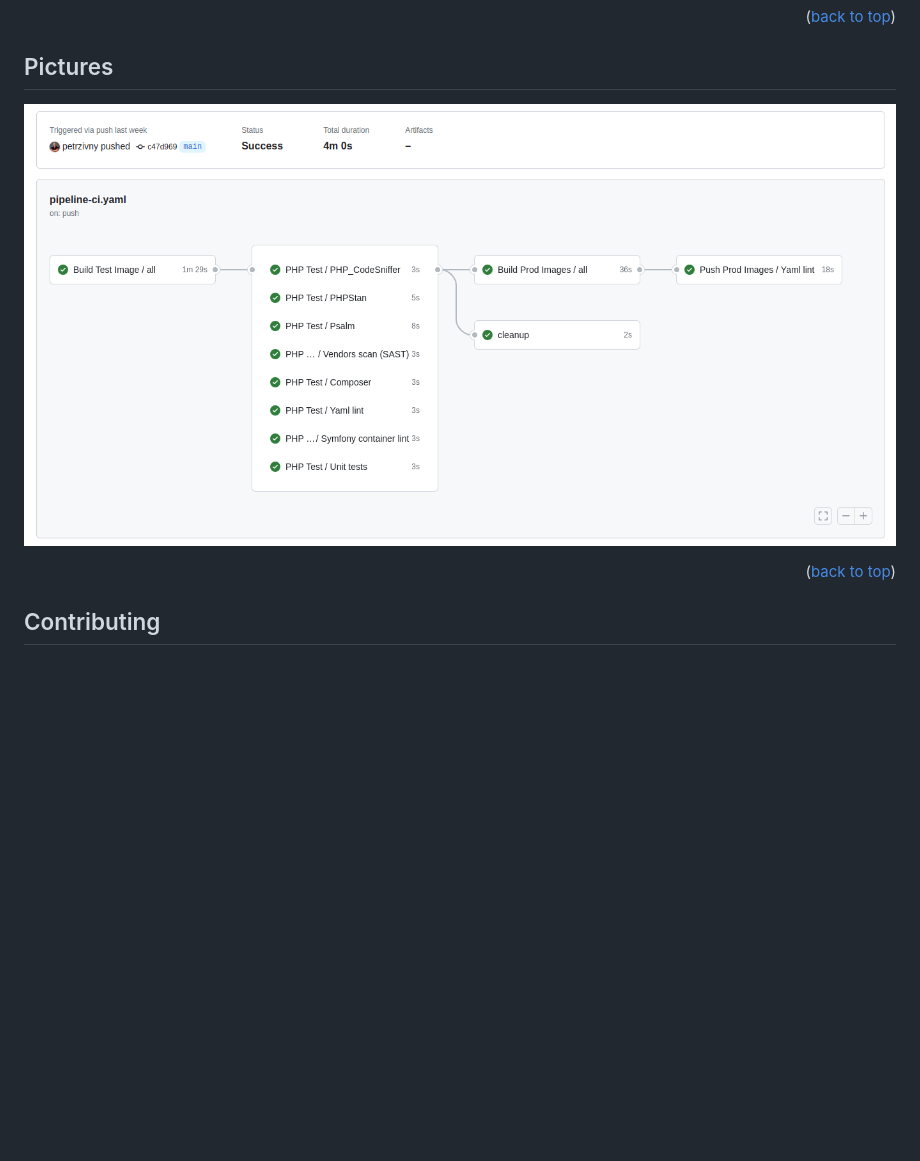
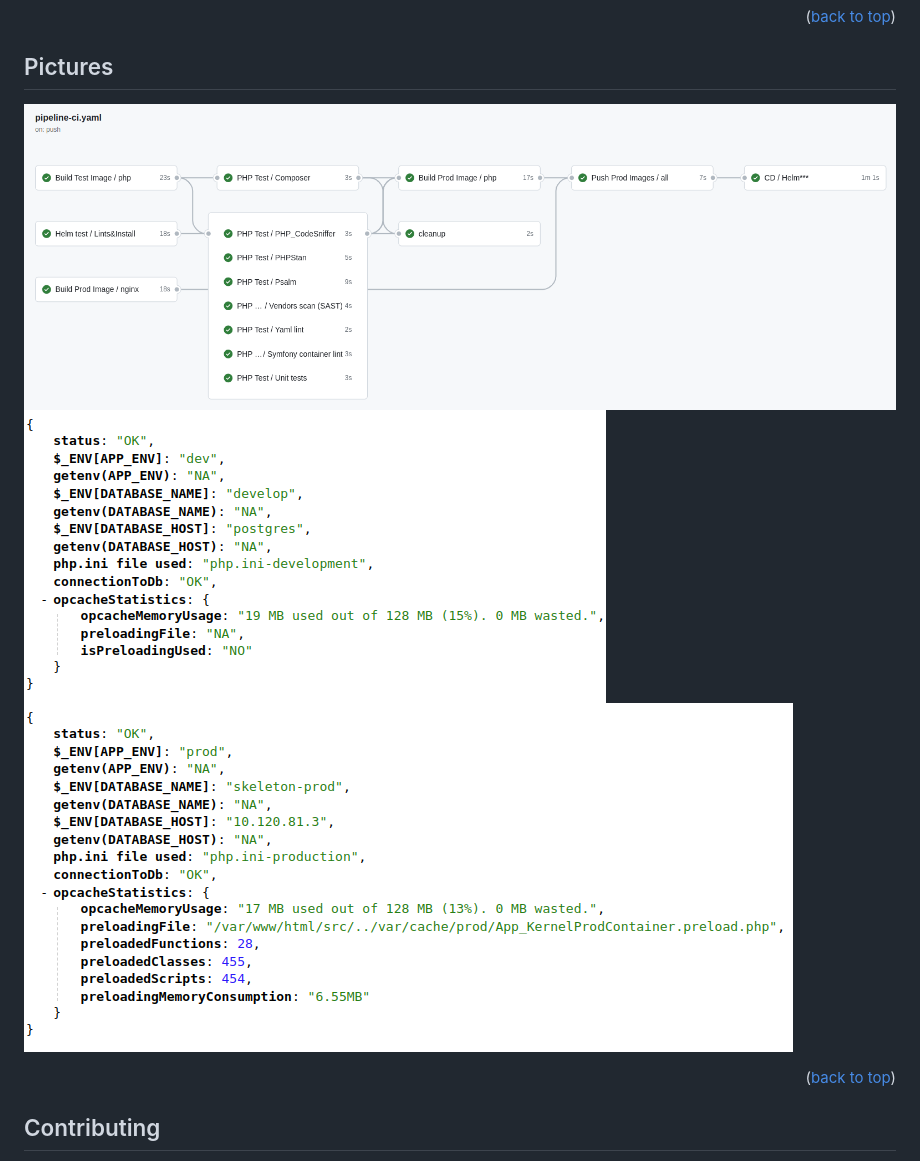
Before and after one commit to petrzivny/symfony-react-skeleton, a Markdown page: README.md, the part around the change printed below. Rendered like a GitHub page; pictures changed too: documentation/images/ci-pipeline.png, documentation/images/status-dev.png (added), documentation/images/status-prod.png (added); blank space fills up the shorter version.

```diff
--- a/README.md
+++ b/README.md
@@ -191,6 +186,8 @@ This example is configured out-of-the-box for [this infrastructure](https://gith
 
 ## Pictures
 ![ci-pipeline.png](documentation%2Fimages%2Fci-pipeline.png)
+![status-dev.png](documentation%2Fimages%2Fstatus-dev.png)
+![status-prod.png](documentation%2Fimages%2Fstatus-prod.png)
 <p align="right">(<a href="#readme-top">back to top</a>)</p>
 
 <!-- CONTRIBUTING -->
```
Also changed, not shown: other parts of README.md (+5 -10 lines).
